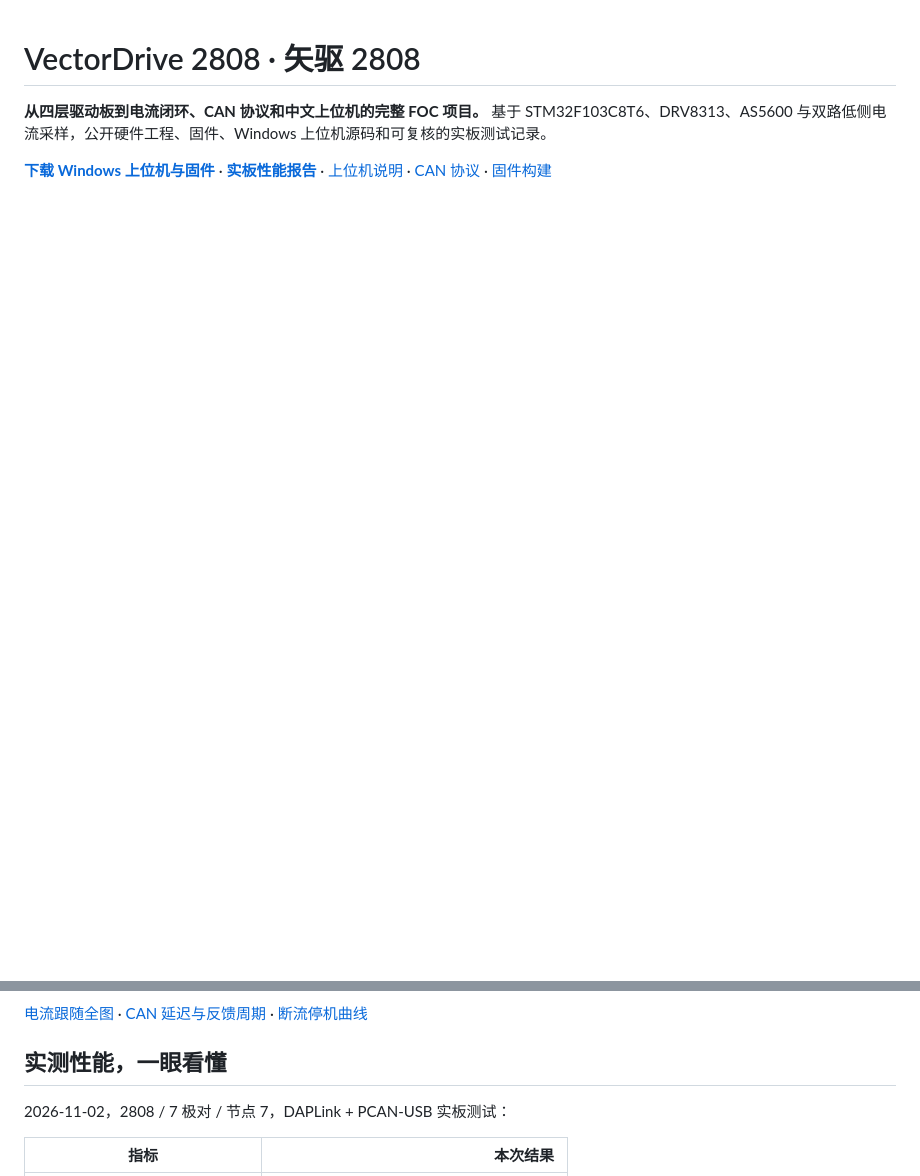
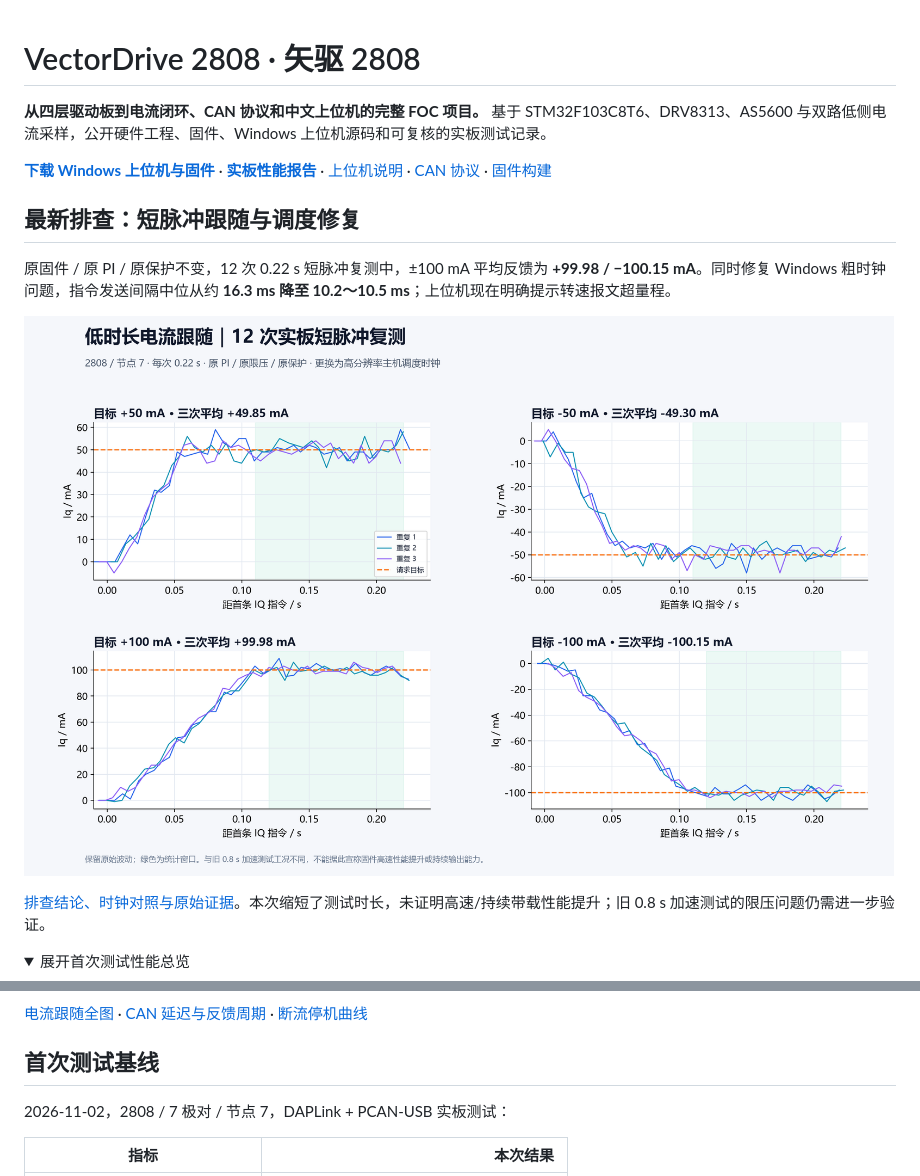
Before and after one commit to Gary-KU/vectordrive-2808, a Markdown page: README.md, 2 parts joined by grey strips. Drawn GitHub-style; pictures changed too: docs/images/performance-20261102-followup/short-current.png (added); folded sections open; blank space fills up the shorter version.

Commit message:
Fix Windows motion refresh timing and diagnose short-pulse current tracking

```diff
--- a/README.md
+++ b/README.md
@@ -4,4 +4,15 @@
 
 [**下载 Windows 上位机与固件**](https://github.com/Gary-KU/vectordrive-2808/releases/latest) · [**实板性能报告**](docs/PERFORMANCE_20261102.md) · [上位机说明](docs/CAN_WORKBENCH.md) · [CAN 协议](docs/CAN_PROTOCOL.md) · [固件构建](FIRMWARE_GUIDE.md)
 
+## 最新排查：短脉冲跟随与调度修复
+
+原固件 / 原 PI / 原保护不变，12 次 0.22 s 短脉冲复测中，±100 mA 平均反馈为 **+99.98 / −100.15 mA**。同时修复 Windows 粗时钟问题，指令发送间隔中位从约 **16.3 ms 降至 10.2～10.5 ms**；上位机现在明确提示转速报文超量程。
+
+![短脉冲电流跟随实测](docs/images/performance-20261102-followup/short-current.png)
+
+[排查结论、时钟对照与原始证据](docs/CURRENT_DIAGNOSIS_20261102.md)。本次缩短了测试时长，未证明高速/持续带载性能提升；旧 0.8 s 加速测试的限压问题仍需进一步验证。
+
+<details>
+<summary>展开首次测试性能总览</summary>
+
 ![VectorDrive 2808 实测性能曲线](docs/images/performance-20261102/overview.png)
@@ -8,7 +21,7 @@
 
 [电流跟随全图](docs/images/performance-20261102/current-tracking.png) · [CAN 延迟与反馈周期](docs/images/performance-20261102/can-performance.png) · [断流停机曲线](docs/images/performance-20261102/timeout-stop.png)
 
-## 实测性能，一眼看懂
+## 首次测试基线
 
 2026-11-02，2808 / 7 极对 / 节点 7，DAPLink + PCAN-USB 实板测试：
 
```
Also changed, not shown: other parts of README.md (+2 -0 lines), docs/CURRENT_DIAGNOSIS_20261102.md (added, +71 -0 lines), docs/PERFORMANCE_20261102.md (+2 -0 lines), docs/images/performance-20261102-followup/clock-comparison.png (added), 12 other files.
